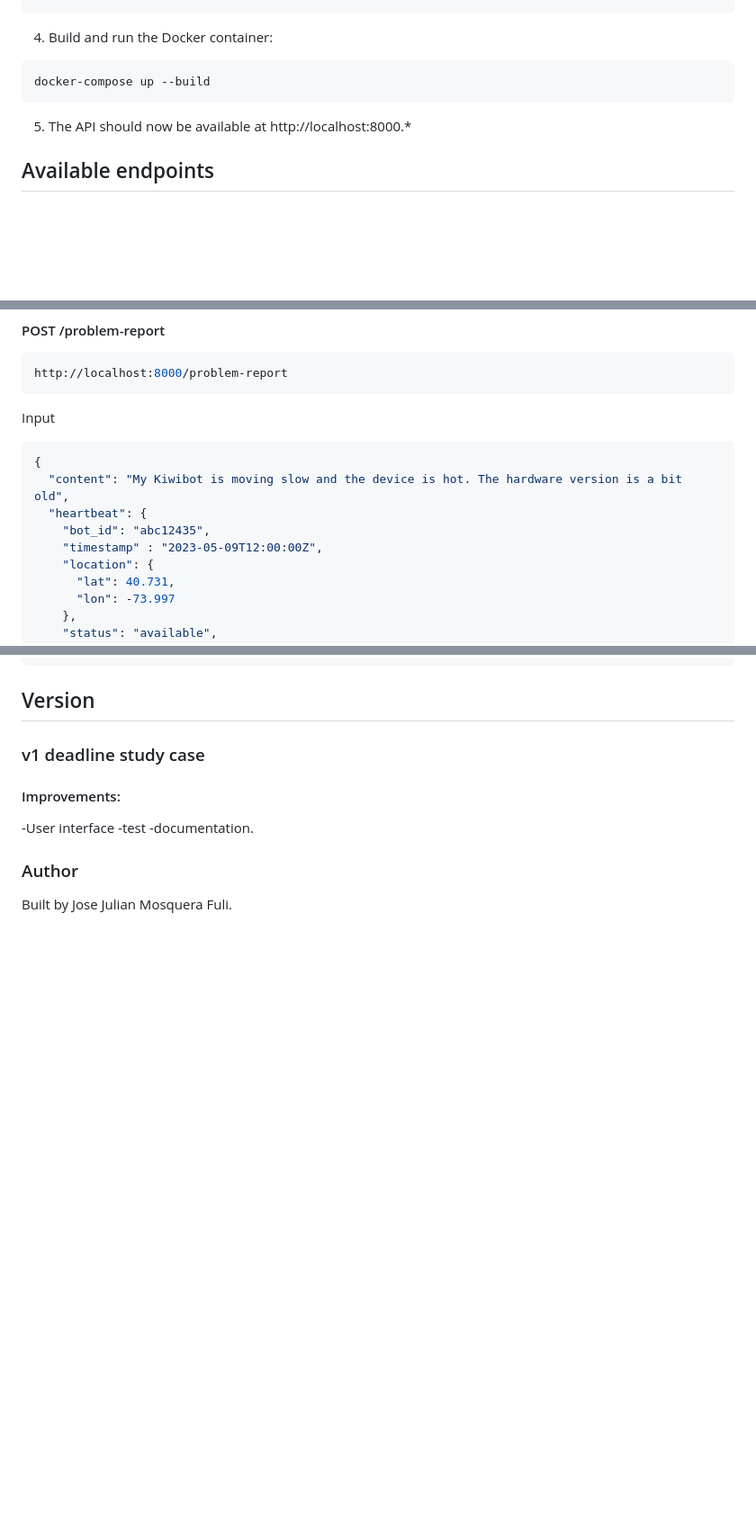
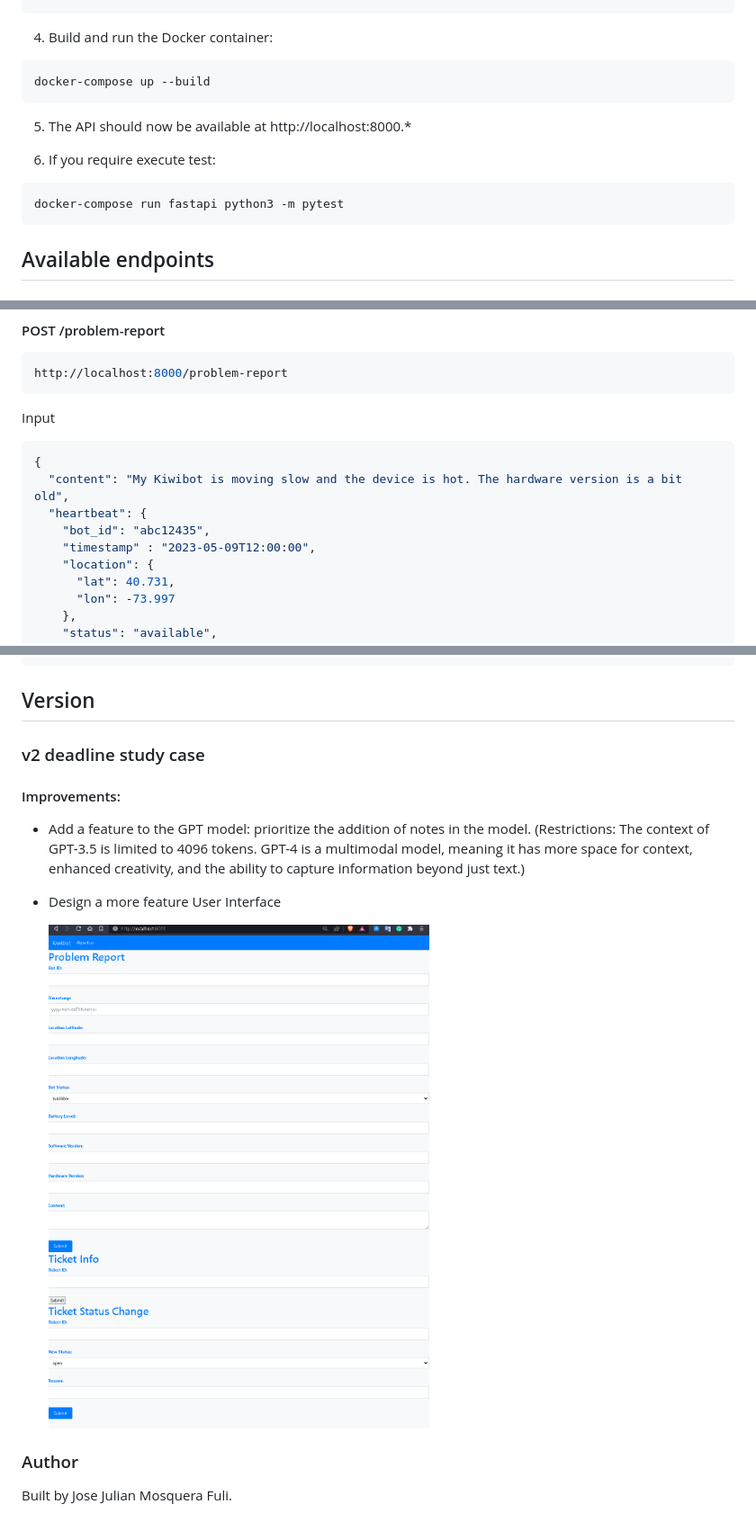
Before and after one commit to JoseJulianMosqueraFuli/kiwibot-by-xero-chatgpt-test, a Markdown page: README.MD, 3 parts joined by grey strips. Shown: that part at 90% size. Rendered like a GitHub page; pictures changed too: docs/images/Front.png (added); blank space fills up the shorter version.

````diff
--- a/README.MD
+++ b/README.MD
@@ -76,6 +76,12 @@ docker-compose up --build
 
 5. The API should now be available at http://localhost:8000.\*
 
+6. If you require execute test:
+
+```bash
+docker-compose run fastapi python3 -m pytest
+```
+
 ## Available endpoints
 
 ### Problem Report Endpoint
@@ -93,7 +99,7 @@ Input
   "content": "My Kiwibot is moving slow and the device is hot. The hardware version is a bit old",
   "heartbeat": {
     "bot_id": "abc12435",
-    "timestamp" : "2023-05-09T12:00:00Z",
+    "timestamp" : "2023-05-09T12:00:00",
     "location": {
       "lat": 40.731,
       "lon": -73.997
@@ -184,13 +190,14 @@ Output
 
 ## Version
 
-### v1 deadline study case
+### v2 deadline study case
 
 #### Improvements:
 
--User interface
--test
--documentation.
+- Add a feature to the GPT model: prioritize the addition of notes in the model. (Restrictions: The context of GPT-3.5 is limited to 4096 tokens. GPT-4 is a multimodal model, meaning it has more space for context, enhanced creativity, and the ability to capture information beyond just text.)
+- Design a more feature User Interface
+
+  <img src="docs/images/Front.png" alt="Simple Frontend for this app, that contains problem report, get ticket, and change status. Above a simple navbar" width="500" height="500">
 
 ### Author
 
````
Also changed, not shown: 1 other file.
